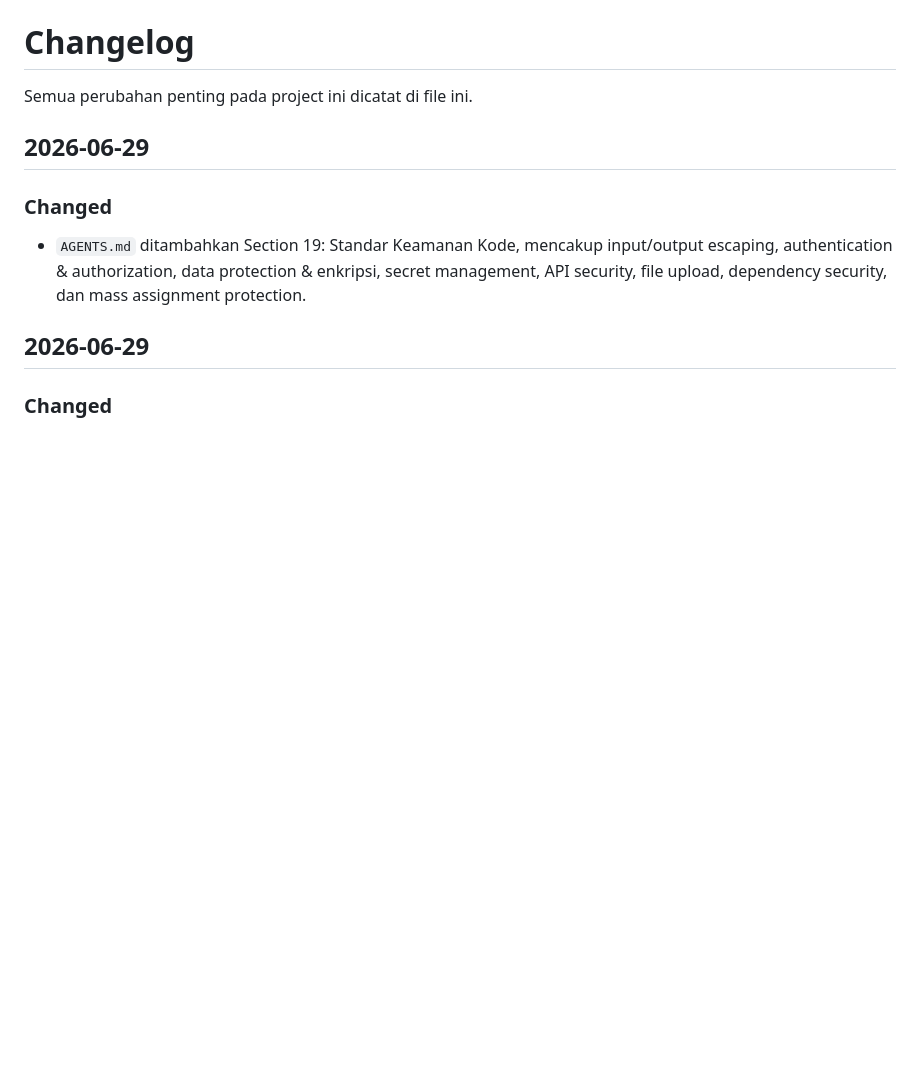
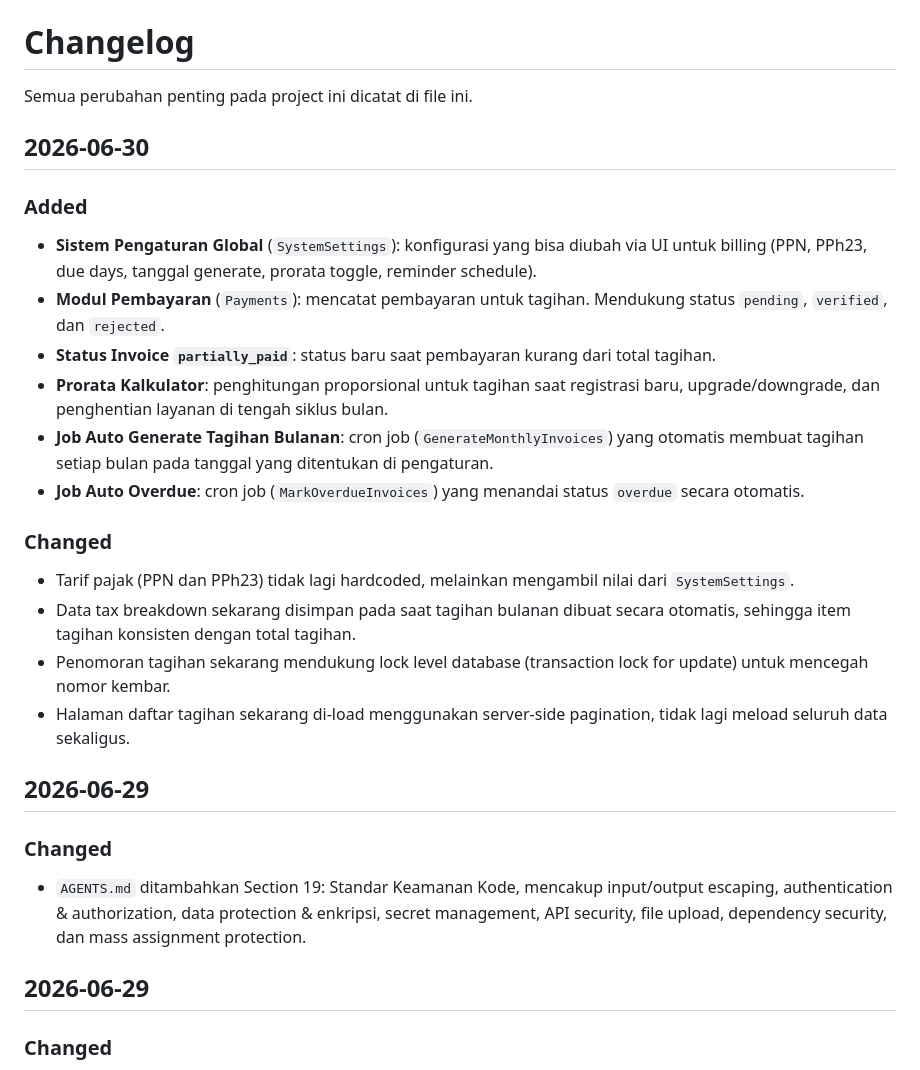
Before and after one commit to jharrvis/crm-bmp, a Markdown page: CHANGELOG.md, the part around the change. Drawn GitHub-style; blank space fills up the shorter version.

Commit message:
Update changelog with Phase 1 Billing features

```diff
--- a/CHANGELOG.md
+++ b/CHANGELOG.md
@@ -1,6 +1,24 @@
 # Changelog
 
 Semua perubahan penting pada project ini dicatat di file ini.
+
+## 2026-06-30
+
+### Added
+
+- **Sistem Pengaturan Global** (`SystemSettings`): konfigurasi yang bisa diubah via UI untuk billing (PPN, PPh23, due days, tanggal generate, prorata toggle, reminder schedule).
+- **Modul Pembayaran** (`Payments`): mencatat pembayaran untuk tagihan. Mendukung status `pending`, `verified`, dan `rejected`.
+- **Status Invoice `partially_paid`**: status baru saat pembayaran kurang dari total tagihan.
+- **Prorata Kalkulator**: penghitungan proporsional untuk tagihan saat registrasi baru, upgrade/downgrade, dan penghentian layanan di tengah siklus bulan.
+- **Job Auto Generate Tagihan Bulanan**: cron job (`GenerateMonthlyInvoices`) yang otomatis membuat tagihan setiap bulan pada tanggal yang ditentukan di pengaturan.
+- **Job Auto Overdue**: cron job (`MarkOverdueInvoices`) yang menandai status `overdue` secara otomatis.
+
+### Changed
+
+- Tarif pajak (PPN dan PPh23) tidak lagi hardcoded, melainkan mengambil nilai dari `SystemSettings`.
+- Data tax breakdown sekarang disimpan pada saat tagihan bulanan dibuat secara otomatis, sehingga item tagihan konsisten dengan total tagihan.
+- Penomoran tagihan sekarang mendukung lock level database (transaction lock for update) untuk mencegah nomor kembar.
+- Halaman daftar tagihan sekarang di-load menggunakan server-side pagination, tidak lagi meload seluruh data sekaligus.
 
 ## 2026-06-29
 
```
